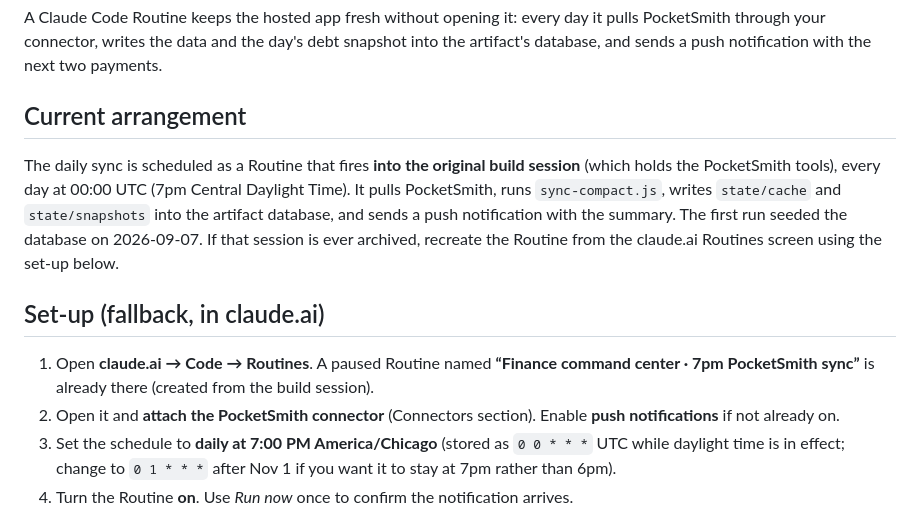
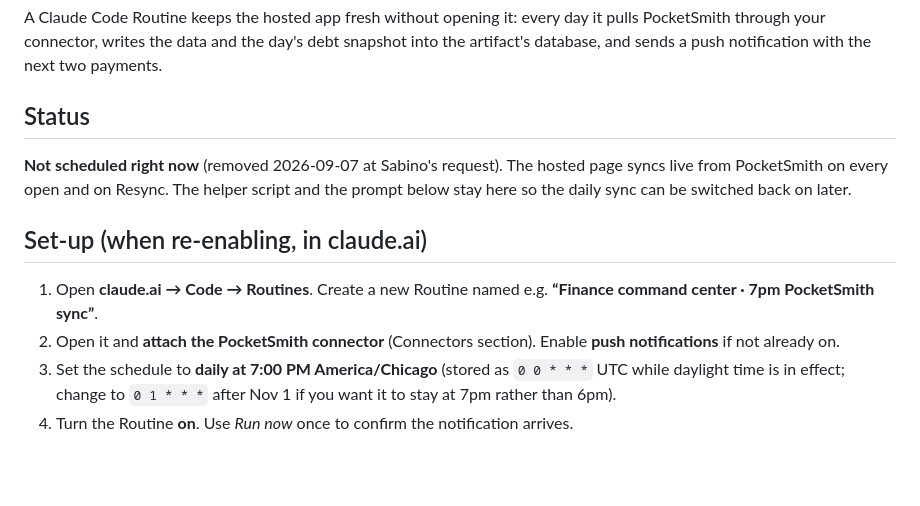
Before and after one commit to chief-svg/TSIALL-Mockup, a Markdown page: finance/hosted/ROUTINE.md, the part around the change. Rendered like a GitHub page; blank space fills up the shorter version.

Commit message:
ROUTINE.md: daily sync removed; page syncs live on open
Co-Authored-By: Claude Fable 5.1 <noreply@anthropic.com>
Claude-Session: https://claude.ai/code/session_018LtM87MMoVFeFvzrvYBmob

```diff
--- a/finance/hosted/ROUTINE.md
+++ b/finance/hosted/ROUTINE.md
@@ -2,13 +2,13 @@
 
 A Claude Code Routine keeps the hosted app fresh without opening it: every day it pulls PocketSmith through your connector, writes the data and the day's debt snapshot into the artifact's database, and sends a push notification with the next two payments.
 
-## Current arrangement
+## Status
 
-The daily sync is scheduled as a Routine that fires **into the original build session** (which holds the PocketSmith tools), every day at 00:00 UTC (7pm Central Daylight Time). It pulls PocketSmith, runs `sync-compact.js`, writes `state/cache` and `state/snapshots` into the artifact database, and sends a push notification with the summary. The first run seeded the database on 2026-09-07. If that session is ever archived, recreate the Routine from the claude.ai Routines screen using the set-up below.
+**Not scheduled right now** (removed 2026-09-07 at Sabino's request). The hosted page syncs live from PocketSmith on every open and on Resync. The helper script and the prompt below stay here so the daily sync can be switched back on later.
 
-## Set-up (fallback, in claude.ai)
+## Set-up (when re-enabling, in claude.ai)
 
-1. Open **claude.ai → Code → Routines**. A paused Routine named **“Finance command center · 7pm PocketSmith sync”** is already there (created from the build session).
+1. Open **claude.ai → Code → Routines**. Create a new Routine named e.g. **“Finance command center · 7pm PocketSmith sync”**.
 2. Open it and **attach the PocketSmith connector** (Connectors section). Enable **push notifications** if not already on.
 3. Set the schedule to **daily at 7:00 PM America/Chicago** (stored as `0 0 * * *` UTC while daylight time is in effect; change to `0 1 * * *` after Nov 1 if you want it to stay at 7pm rather than 6pm).
 4. Turn the Routine **on**. Use *Run now* once to confirm the notification arrives.
```
